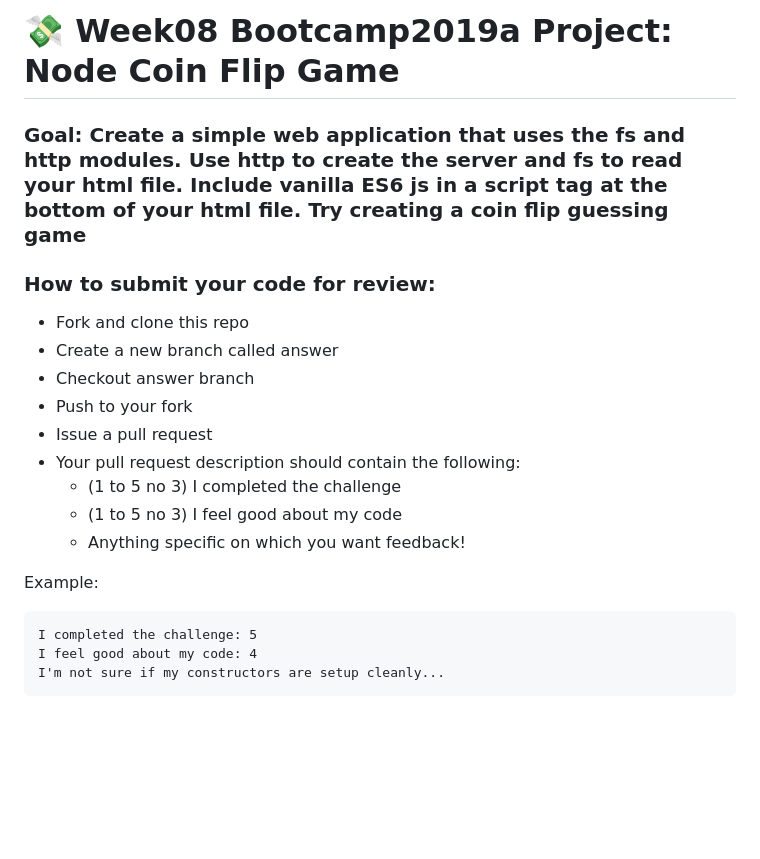
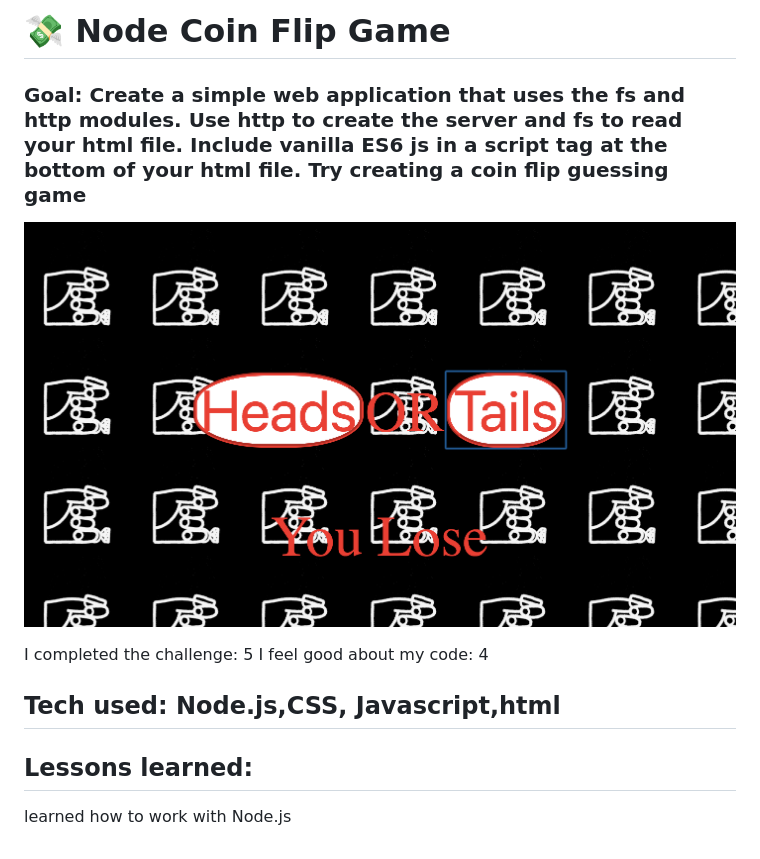
Before and after one commit to Resilient-Labs/node-coin-flip-bootcamp, a Markdown page: README.md, the part around the change. GitHub-like rendering; pictures changed too: coin.png (added); blank space fills up the shorter version.

````diff
--- a/README.md
+++ b/README.md
@@ -1,22 +1,16 @@
-# 💸 Week08 Bootcamp2019a Project: Node Coin Flip Game
+# 💸 Node Coin Flip Game
 
 ### Goal: Create a simple web application that uses the fs and http modules. Use http to create the server and fs to read your html file. Include vanilla ES6 js in a script tag at the bottom of your html file. Try creating a coin flip guessing game
 
-### How to submit your code for review:
+![Node Coin Flip](coin.png)
 
-- Fork and clone this repo
-- Create a new branch called answer
-- Checkout answer branch
-- Push to your fork
-- Issue a pull request
-- Your pull request description should contain the following:
-  - (1 to 5 no 3) I completed the challenge
-  - (1 to 5 no 3) I feel good about my code
-  - Anything specific on which you want feedback!
-
-Example:
-```
 I completed the challenge: 5
 I feel good about my code: 4
-I'm not sure if my constructors are setup cleanly...
-```
+
+
+
+
+## Tech used: Node.js,CSS, Javascript,html
+
+## Lessons learned:
+learned how to work with Node.js
````
